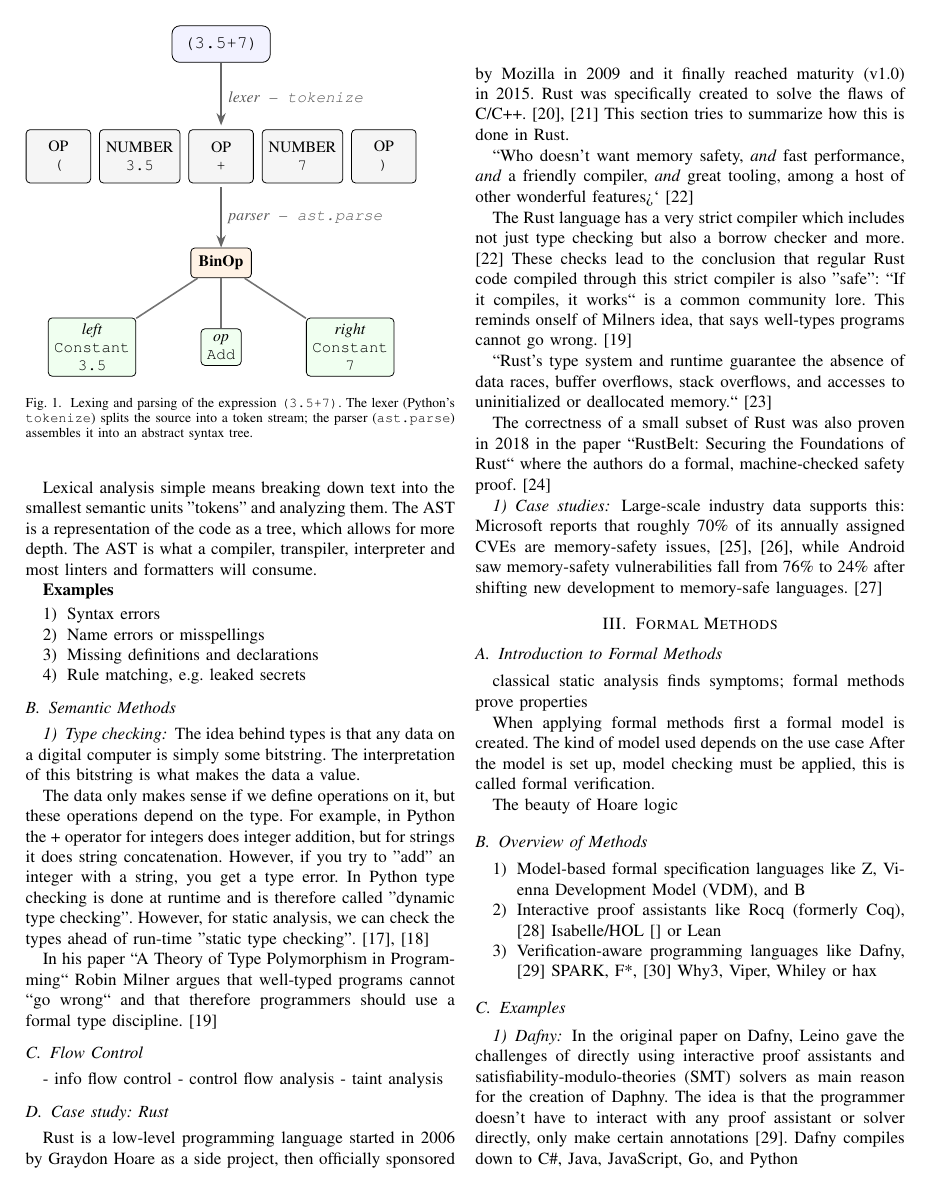
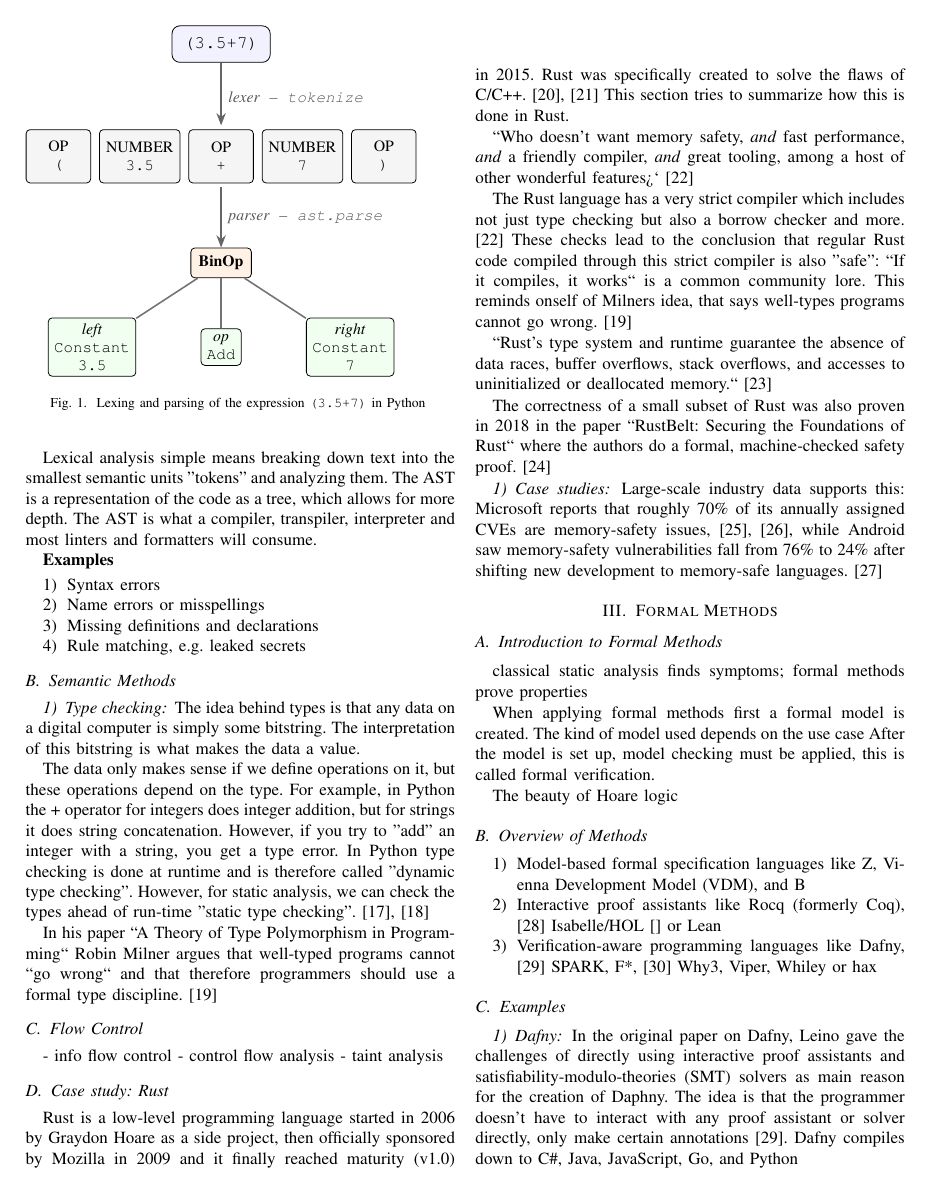
Before and after one commit to theRealProHacker/IoTSec, a LaTeX paper (report/template-report.tex): page 2 of 4. Compiled offline with pdfLaTeX; a missing font is replaced by an installed copy or a similar font; a LaTeX package or settings file that is missing is left out.

Commit message:
updated caption

```diff
--- a/report/template-report.tex
+++ b/report/template-report.tex
@@ -128,9 +128,7 @@ Lexical methods and methods using the abstract syntax tree (AST) representation
 \draw[tree] (binop) -- (right);
 \end{tikzpicture}%
 }
-\caption{Lexing and parsing of the expression \texttt{(3.5+7)}. The lexer
-(Python's \texttt{tokenize}) splits the source into a token stream; the parser
-(\texttt{ast.parse}) assembles it into an abstract syntax tree. }
+\caption{Lexing and parsing of the expression \texttt{(3.5+7)} in Python }
 \label{fig:lex-parse}
 \end{figure}
 
```
Also changed, not shown: report/template-report.pdf.
